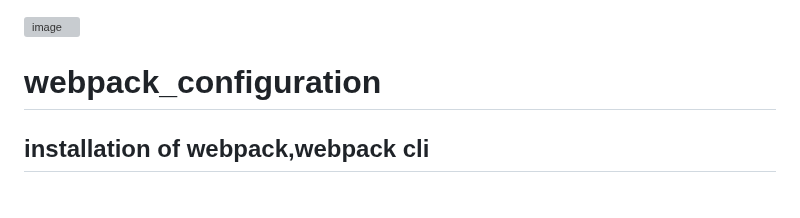
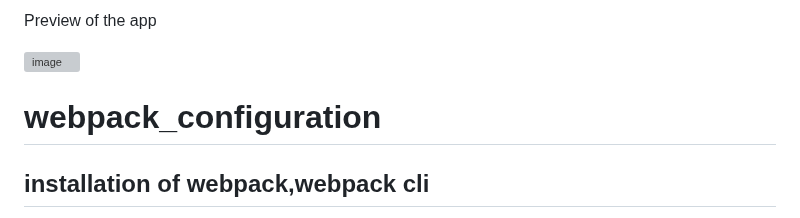
Before and after one commit to Prakash-Ravichandran/webpack_configuration, a Markdown page: README.md, the part around the change. Rendered like a GitHub page; grey boxes are pictures that could not be loaded.

```diff
--- a/README.md
+++ b/README.md
@@ -1,3 +1,4 @@
+Preview of the app
 
 ![image](https://github.com/Prakash-Ravichandran/webpack_configuration/assets/74542543/99733ad0-3142-4e74-8b57-c274febe41d0)
 
```
